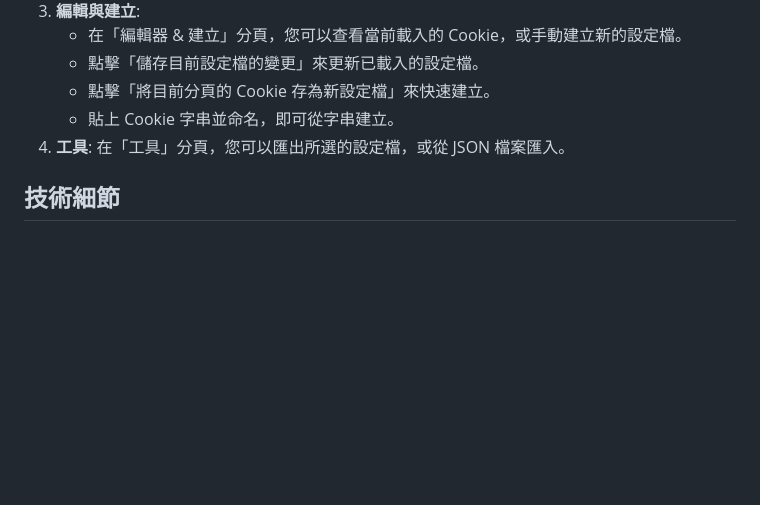
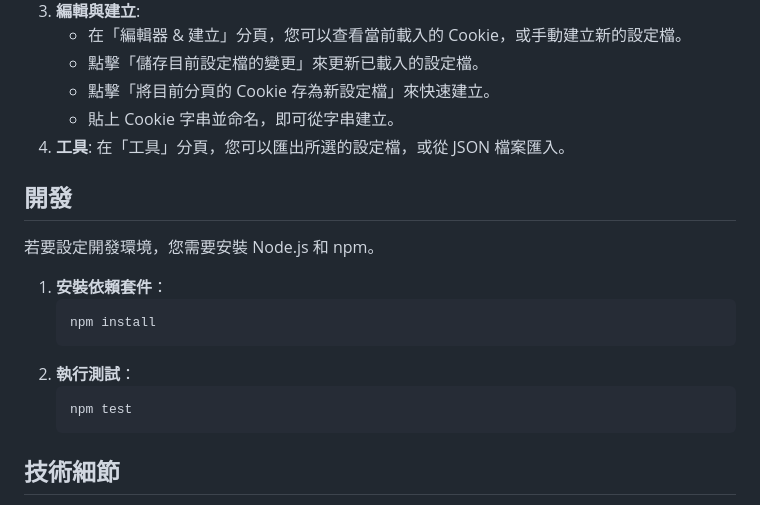
Before and after one commit to wrenth04/chrome-cookie, a Markdown page: README.md, the part around the change. Drawn GitHub-style; blank space fills up the shorter version.

````diff
--- a/README.md
+++ b/README.md
@@ -34,6 +34,19 @@
     *   貼上 Cookie 字串並命名，即可從字串建立。
 4.  **工具**: 在「工具」分頁，您可以匯出所選的設定檔，或從 JSON 檔案匯入。
 
+## 開發
+
+若要設定開發環境，您需要安裝 Node.js 和 npm。
+
+1.  **安裝依賴套件**：
+    ```bash
+    npm install
+    ```
+2.  **執行測試**：
+    ```bash
+    npm test
+    ```
+
 ## 技術細節
 
 *   **資料同步**: 本擴充功能使用 `chrome.storage.sync` API 來儲存您的設定檔。這使得您的資料可以透過 Google 帳號在多個裝置之間自動同步。
````
Also changed, not shown: README.en.md (added, +72 -0 lines).
